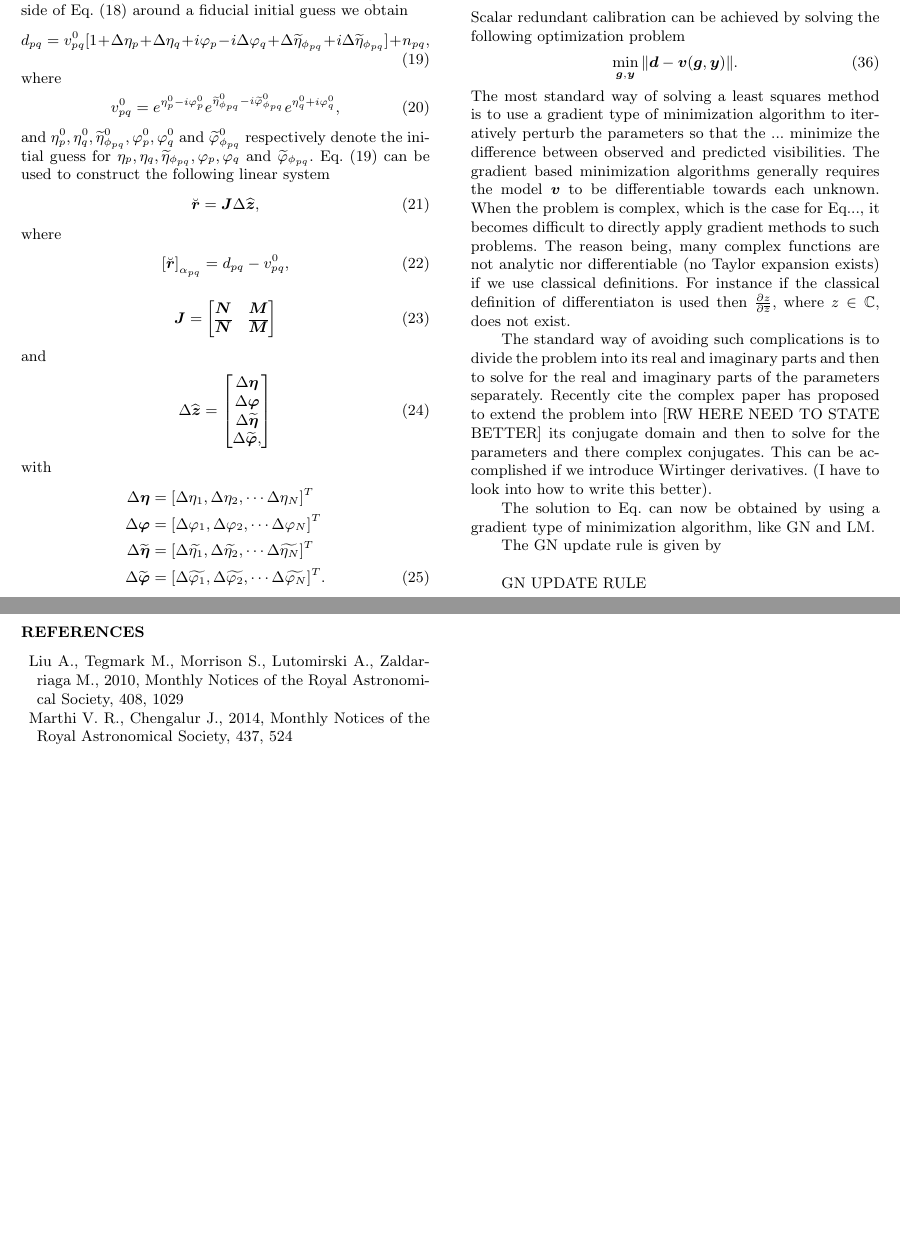
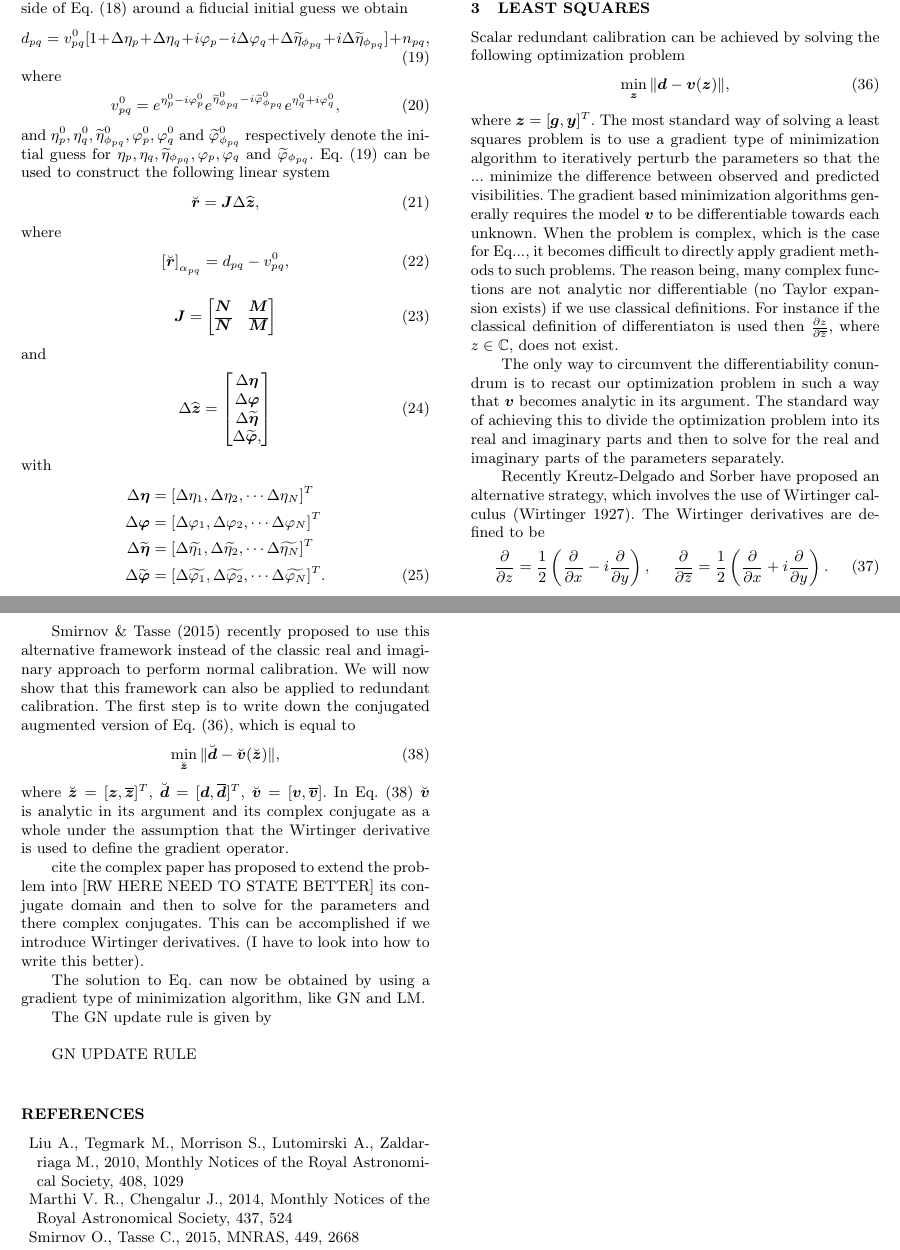
Before and after one commit to Trienko/redundant_calibration, a LaTeX paper (paper.tex): two parts of pages 4 and 5 of 5, joined at a grey line, cut so that both start at the same text, the shorter picture padded with empty space. Compiled offline with pdfLaTeX; a LaTeX package or settings file that is missing is left out.

Commit message:
added sme text to complex optimization

```diff
--- a/paper.tex
+++ b/paper.tex
@@ -407,16 +407,38 @@ STILL NEEDS LOTS OF WORK.
 \section{Least Squares}
 Scalar redundant calibration can be achieved by solving the following optimization problem
 \begin{equation}
-\min_{\bg,\by} \|\bd - \bv(\bg,\by)\|.
+\label{eq:red_least_squares}
+\min_{\bz} \|\bd - \bv(\bz)\|,
 \end{equation}
-The most standard way of solving a least squares method is to use a gradient type of minimization algorithm to iteratively perturb the parameters so that the ... minimize the
+where $\bz = [\bg,\by]^T$.
+The most standard way of solving a least squares problem is to use a gradient type of minimization algorithm to iteratively perturb the parameters so that the ... minimize the
 difference between observed and predicted visibilities. The gradient based minimization algorithms generally requires the model $\bv$ to be differentiable
 towards each unknown. When the problem is complex, which is the case for Eq..., it becomes difficult to directly apply gradient methods to such problems. The reason being,
 many complex functions are not analytic nor differentiable (no Taylor expansion exists) if we use classical definitions. For instance if the
 classical definition of differentiaton is used then $\frac{\partial z}{\partial \conj{z}}$, where $z \in \mathbb{C}$, does not exist.
 
-The standard way of avoiding such complications is to divide the problem into its real and imaginary parts and then to solve for the real and imaginary parts of the parameters separately.
-Recently cite the complex paper has proposed to extend the problem into [RW HERE NEED TO STATE BETTER] its conjugate domain and then to solve for the parameters and there complex conjugates. This can be accomplished
+The only way to circumvent the differentiability conundrum is to recast our optimization problem in such a way that $\bv$ becomes analytic in its argument.
+The standard way of achieving this to divide the optimization problem into its real and imaginary parts and then to solve for the real and imaginary parts of the parameters separately.
+
+Recently Kreutz-Delgado and Sorber have proposed an alternative strategy, which involves the use of Wirtinger calculus (Wirtinger 1927). The Wirtinger derivatives
+are defined to be
+\begin{align}
+\frac{\partial}{\partial z} &= \frac{1}{2}\left ( \frac{\partial}{\partial x} -  i \frac{\partial}{\partial y} \right ),&\frac{\partial}{\partial \conj{z}} &= \frac{1}{2}\left ( \frac{\partial}{\partial x} +  i \frac{\partial}{\partial y} \right ).
+\end{align}
+
+
+\cite{Smirnov2015} recently proposed to use this alternative framework instead of the classic real and imaginary approach to perform normal calibration. We will now show
+that this framework can also be applied to redundant calibration. The first step is to write down the conjugated augmented version of Eq.~\eqref{eq:red_least_squares}, which is equal
+to
+\begin{equation}
+\label{eq:red_least_squares_complex}
+\min_{\breve{\bz}} \|\breve{\bd} - \breve{\bv}(\breve{\bz})\|,
+\end{equation}
+where $\breve{\bz} = [\bz,\conj{\bz}]^T$, $\breve{\bd} = [\bd,\conj{\bd}]^T$, $\breve{\bv} = [\bv,\conj{\bv}]$.
+In Eq.~\eqref{eq:red_least_squares_complex} $\breve{\bv}$ is analytic in its argument and its complex conjugate as a whole under the
+assumption that the Wirtinger derivative is used to define the gradient operator.
+
+cite the complex paper has proposed to extend the problem into [RW HERE NEED TO STATE BETTER] its conjugate domain and then to solve for the parameters and there complex conjugates. This can be accomplished
 if we introduce Wirtinger derivatives. (I have to look into how to write this better).
 
 The solution to Eq. can now be obtained by using a gradient type of minimization algorithm, like GN and LM.
```
